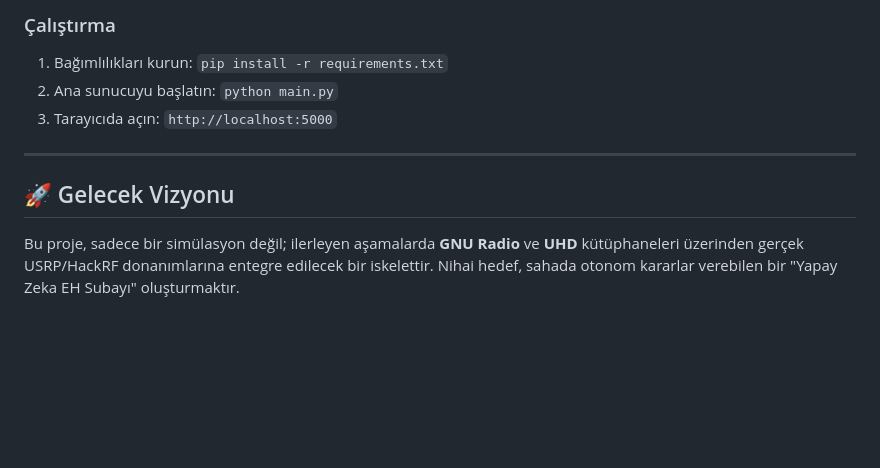
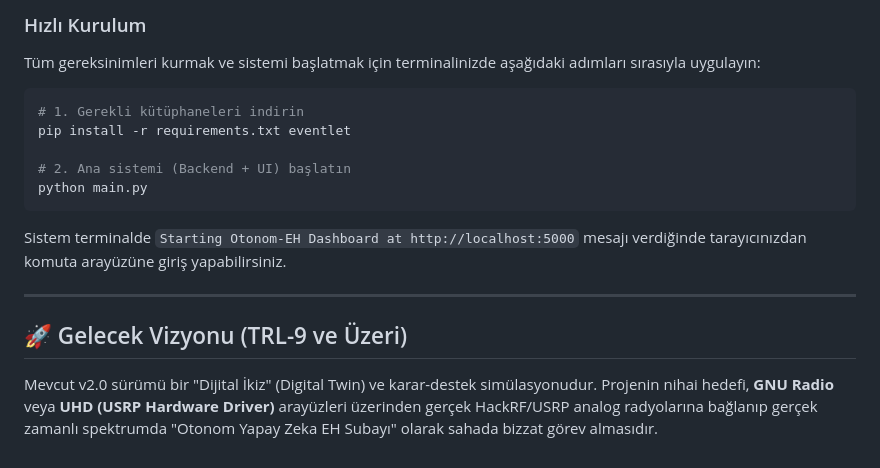
Before and after one commit to bahattinyunus/Otonom-Elektronik-Harp-Sistemi, a Markdown page: README.md, the part around one of its changes. Rendered like a GitHub page; blank space fills up the shorter version.

````diff
--- a/README.md
+++ b/README.md
@@ -53,10 +56,18 @@ Operatöre taktiksel farkındalık sağlamak amacıyla geliştirilen dashboard:
 
-### Çalıştırma
-1. Bağımlılıkları kurun: `pip install -r requirements.txt`
-2. Ana sunucuyu başlatın: `python main.py`
-3. Tarayıcıda açın: `http://localhost:5000`
+### Hızlı Kurulum
+Tüm gereksinimleri kurmak ve sistemi başlatmak için terminalinizde aşağıdaki adımları sırasıyla uygulayın:
+
+```bash
+# 1. Gerekli kütüphaneleri indirin
+pip install -r requirements.txt eventlet
+
+# 2. Ana sistemi (Backend + UI) başlatın
+python main.py
+```
+
+Sistem terminalde `Starting Otonom-EH Dashboard at http://localhost:5000` mesajı verdiğinde tarayıcınızdan komuta arayüzüne giriş yapabilirsiniz.
 
 ---
 
-## 🚀 Gelecek Vizyonu
-Bu proje, sadece bir simülasyon değil; ilerleyen aşamalarda **GNU Radio** ve **UHD** kütüphaneleri üzerinden gerçek USRP/HackRF donanımlarına entegre edilecek bir iskelettir. Nihai hedef, sahada otonom kararlar verebilen bir "Yapay Zeka EH Subayı" oluşturmaktır.
+## 🚀 Gelecek Vizyonu (TRL-9 ve Üzeri)
+Mevcut v2.0 sürümü bir "Dijital İkiz" (Digital Twin) ve karar-destek simülasyonudur. Projenin nihai hedefi, **GNU Radio** veya **UHD (USRP Hardware Driver)** arayüzleri üzerinden gerçek HackRF/USRP analog radyolarına bağlanıp gerçek zamanlı spektrumda "Otonom Yapay Zeka EH Subayı" olarak sahada bizzat görev almasıdır.
````
Also changed, not shown: other parts of README.md (+33 -30 lines).
